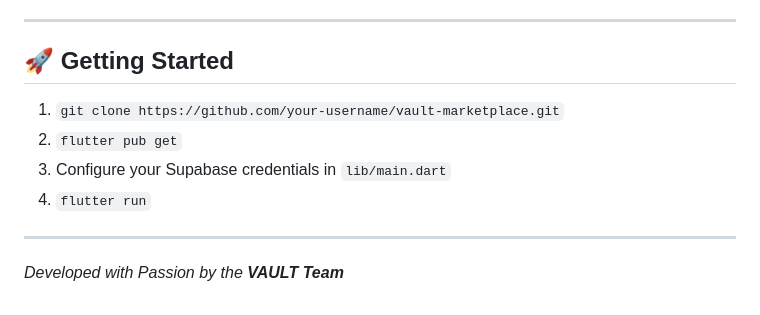
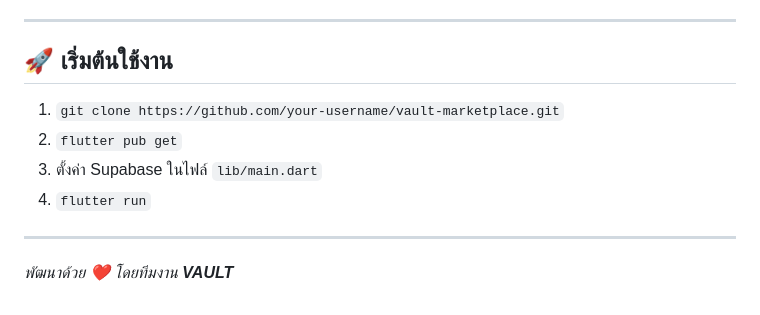
Before and after one commit to Pyssuf4ce/flutter_application_test1, a Markdown page: README.md, the part around one of its changes. Rendered like a GitHub page.

```diff
--- a/README.md
+++ b/README.md
@@ -62,11 +75,11 @@
 
 ---
 
-## 🚀 Getting Started
+## 🚀 เริ่มต้นใช้งาน
 1. `git clone https://github.com/your-username/vault-marketplace.git`
 2. `flutter pub get`
-3. Configure your Supabase credentials in `lib/main.dart`
+3. ตั้งค่า Supabase ในไฟล์ `lib/main.dart`
 4. `flutter run`
 
 ---
-*Developed with Passion by the **VAULT Team***
+*พัฒนาด้วย ❤️ โดยทีมงาน **VAULT***
```
Also changed, not shown: other parts of README.md (+45 -32 lines).
